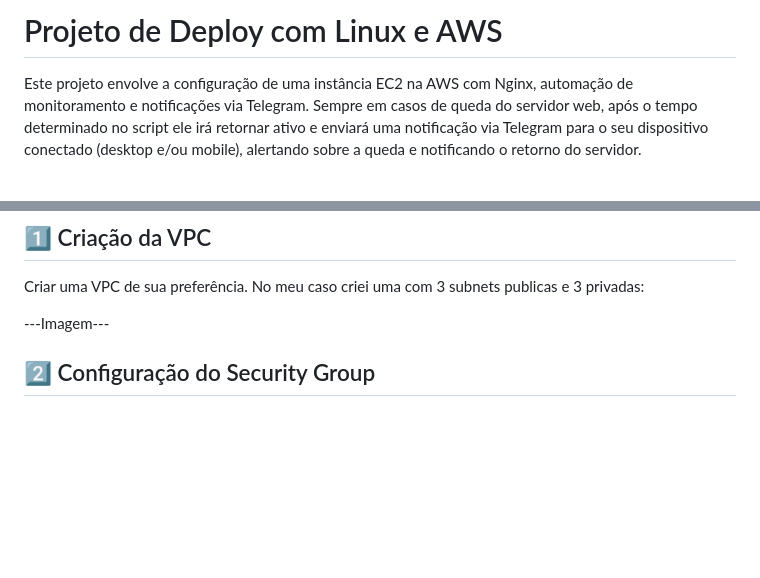
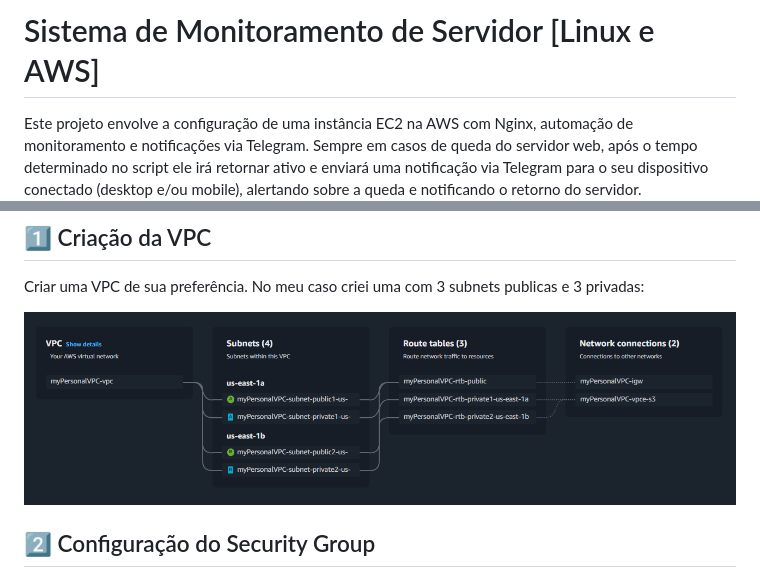
Before and after one commit to ManaraMarcelo/Sistema_Monitoramento_de_Servidor_Linux-AWS, a Markdown page: README.md, 2 parts joined by grey strips. Rendered like a GitHub page; blank space fills up the shorter version.

```diff
--- a/README.md
+++ b/README.md
@@ -1,4 +1,4 @@
-# Projeto de Deploy com Linux e AWS
+# Sistema de Monitoramento de Servidor [Linux e AWS]
 
 Este projeto envolve a configuração de uma instância EC2 na AWS com Nginx, automação de monitoramento e notificações via Telegram.
 Sempre em casos de queda do servidor web, após o tempo determinado no script ele irá retornar ativo e enviará uma notificação via Telegram para o seu dispositivo conectado (desktop e/ou mobile), alertando sobre a queda e notificando o retorno do servidor.
@@ -20,7 +20,7 @@ Sempre em casos de queda do servidor web, após o tempo determinado no script el
 ## 1️⃣ Criação da VPC
 Criar uma VPC de sua preferência. No meu caso criei uma com 3 subnets publicas e 3 privadas:
 
----Imagem---
+![Rotas de VPC](https://github.com/ManaraMarcelo/Sistema_Monitoramento_de_Servidor_Linux-AWS/blob/main/images/VPC.png)
 
 ## 2️⃣ Configuração do Security Group
 - Criar um Security Group com três partições: SSH, HTTP e CUSTOM TCP(caso queira liberar alguma porta específica).
```
